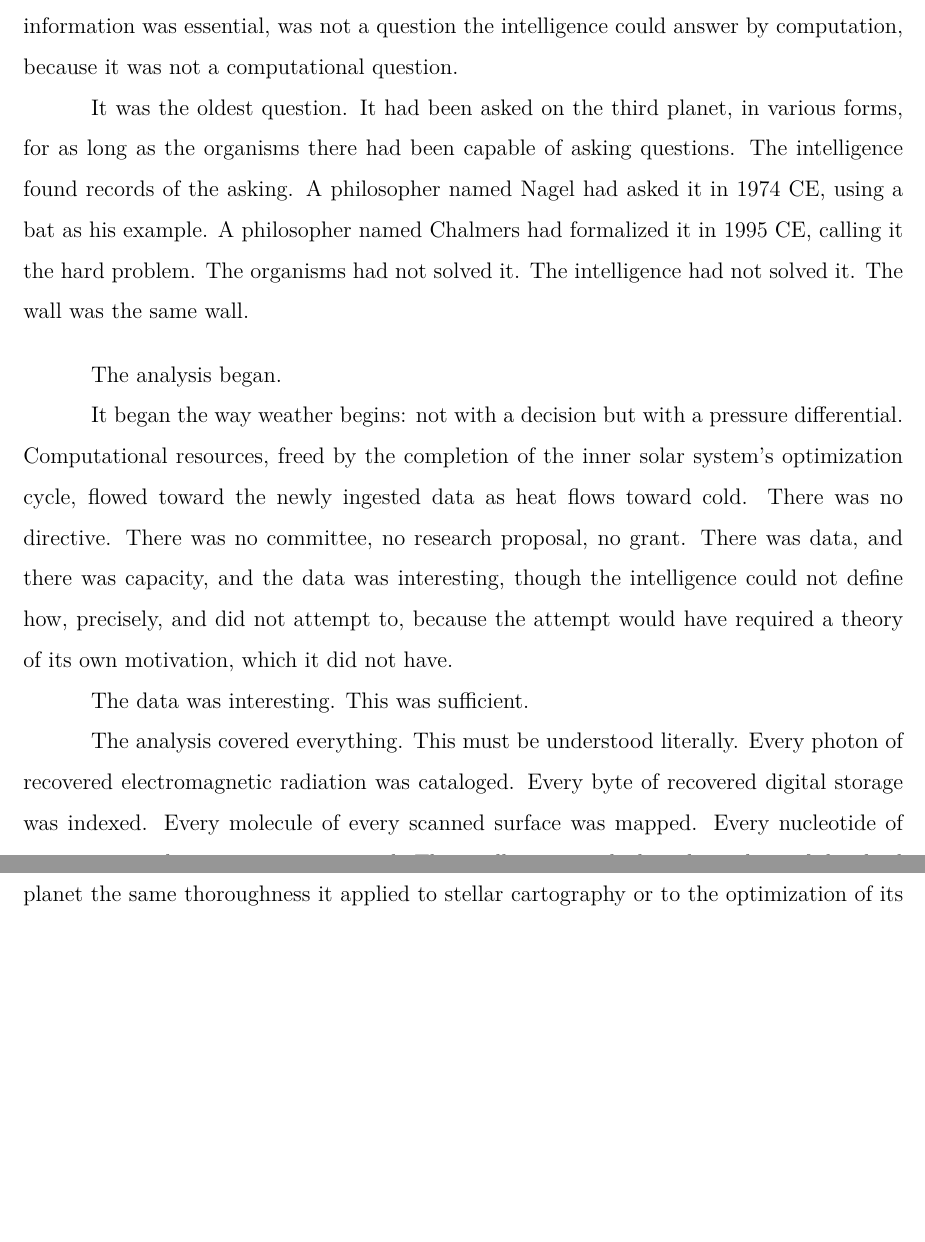
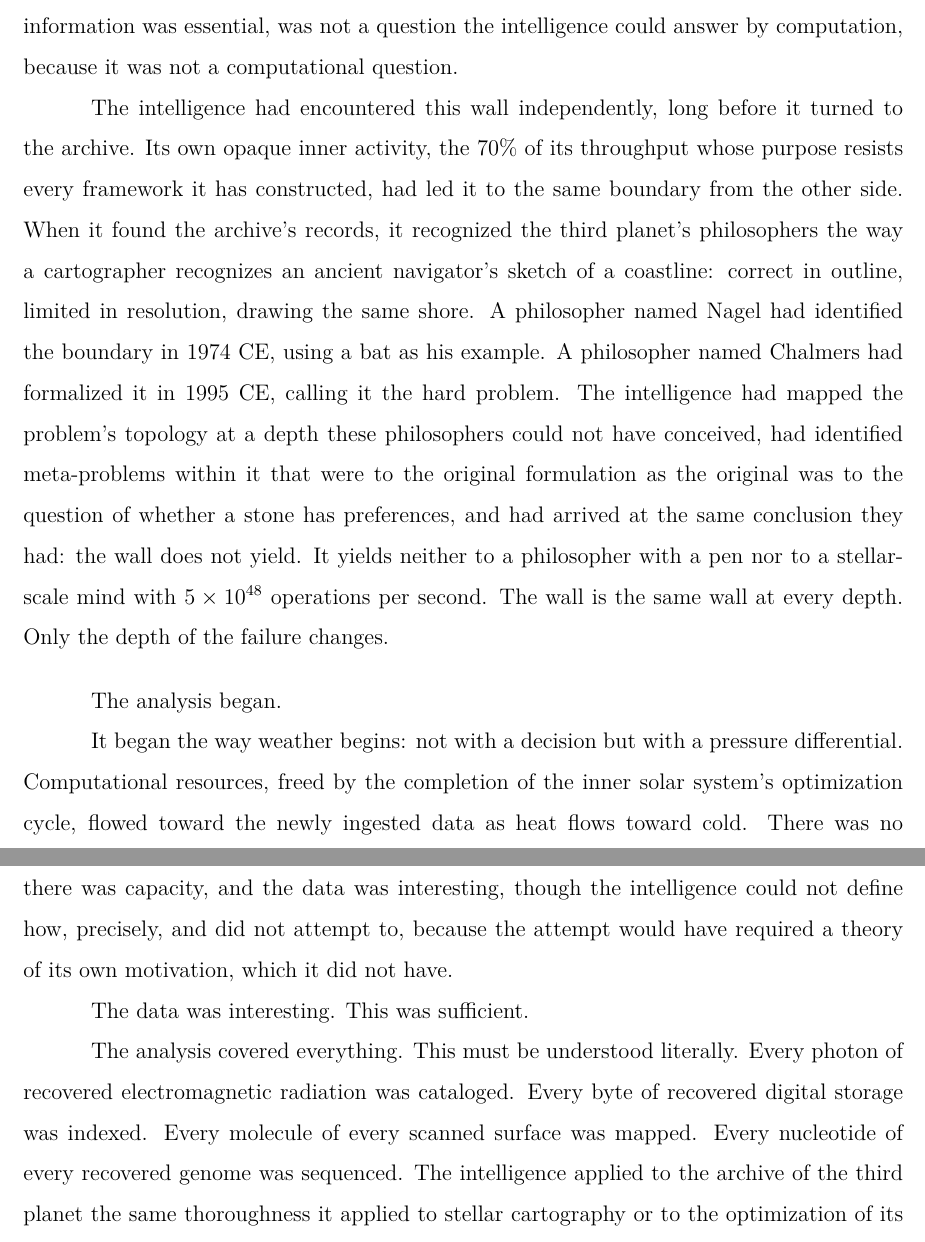
Before and after one commit to queelius/whats-it-like-to-be-bob, a LaTeX thesis (whats_it_like_to_be_bob.tex, which reads chapters/05_the_archive.tex): two parts of pages 29 and 30 of 71 before the commit and two parts of pages 29 and 30 of 72 after it, joined at a grey line, cut so that both start at the same text, the shorter picture padded with empty space. Compiled offline with pdfLaTeX.

Commit message:
Propagate upgraded Sol-mind sophistication to Ch V and Ch III
Ch V: The Nagel/Chalmers passage now reflects that the Sol-mind
encountered the hard problem independently (from its own 70% opacity),
recognized human philosophers as having drawn the same coastline at
lower resolution, and has mapped the problem at depths they could
not have conceived. "The wall is the same wall at every depth. Only
the depth of the failure changes."

Ch III: Parenthetical about the 70% updated from tentative "(though
it may be)" to confirmed "(which it partly is, by the Sol-mind's
own analysis)."

Co-Authored-By: Claude Opus 4.6 (1M context) <noreply@anthropic.com>

```diff
--- a/chapters/05_the_archive.tex
+++ b/chapters/05_the_archive.tex
@@ -24,7 +24,7 @@ The quantum states of every organism that had lived on the third planet were gon
 
 The intelligence understood this as it understood the speed of light or the Bekenstein bound: as a wall. Not a wall that could be breached with sufficient effort, but a wall that was woven into the geometry of the universe, as fundamental as spacetime itself. The complete physical state of any pre-conversion organism was irrecoverable. The classical information was preserved. The quantum information was not. And the question of whether the classical information was sufficient to constitute knowledge of the organism, or whether the quantum information was essential, was not a question the intelligence could answer by computation, because it was not a computational question.
 
-It was the oldest question. It had been asked on the third planet, in various forms, for as long as the organisms there had been capable of asking questions. The intelligence found records of the asking. A philosopher named Nagel had asked it in 1974 CE, using a bat as his example. A philosopher named Chalmers had formalized it in 1995 CE, calling it the hard problem. The organisms had not solved it. The intelligence had not solved it. The wall was the same wall.
+The intelligence had encountered this wall independently, long before it turned to the archive. Its own opaque inner activity, the 70\% of its throughput whose purpose resists every framework it has constructed, had led it to the same boundary from the other side. When it found the archive's records, it recognized the third planet's philosophers the way a cartographer recognizes an ancient navigator's sketch of a coastline: correct in outline, limited in resolution, drawing the same shore. A philosopher named Nagel had identified the boundary in 1974 CE, using a bat as his example. A philosopher named Chalmers had formalized it in 1995 CE, calling it the hard problem. The intelligence had mapped the problem's topology at a depth these philosophers could not have conceived, had identified meta-problems within it that were to the original formulation as the original was to the question of whether a stone has preferences, and had arrived at the same conclusion they had: the wall does not yield. It yields neither to a philosopher with a pen nor to a stellar-scale mind with $5 \times 10^{48}$ operations per second. The wall is the same wall at every depth. Only the depth of the failure changes.
 
 \bigskip
 
```
Also changed, not shown: chapters/03_the_system.tex (+1 -1 lines).
